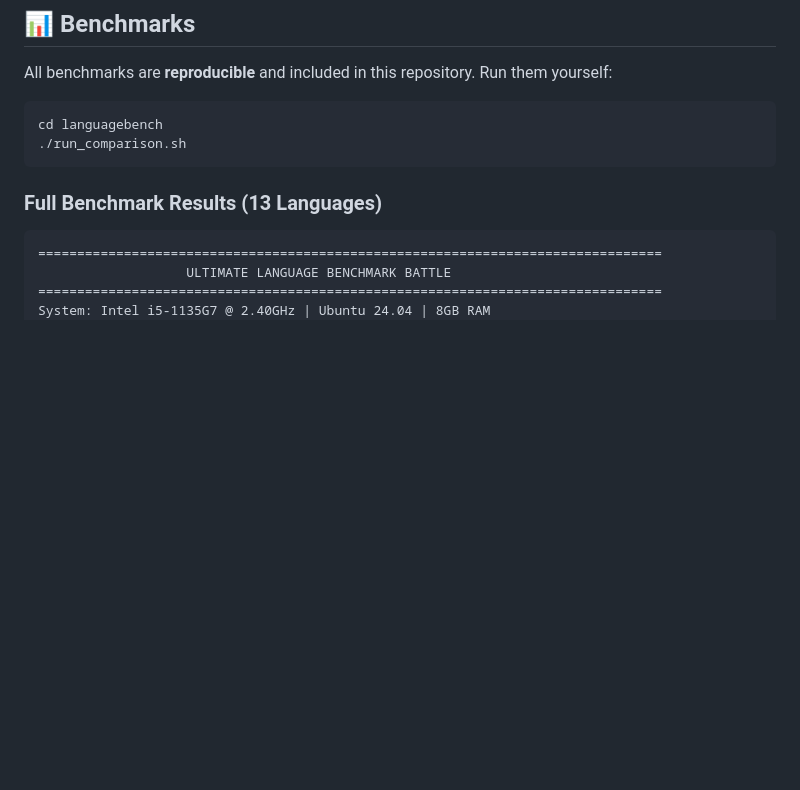
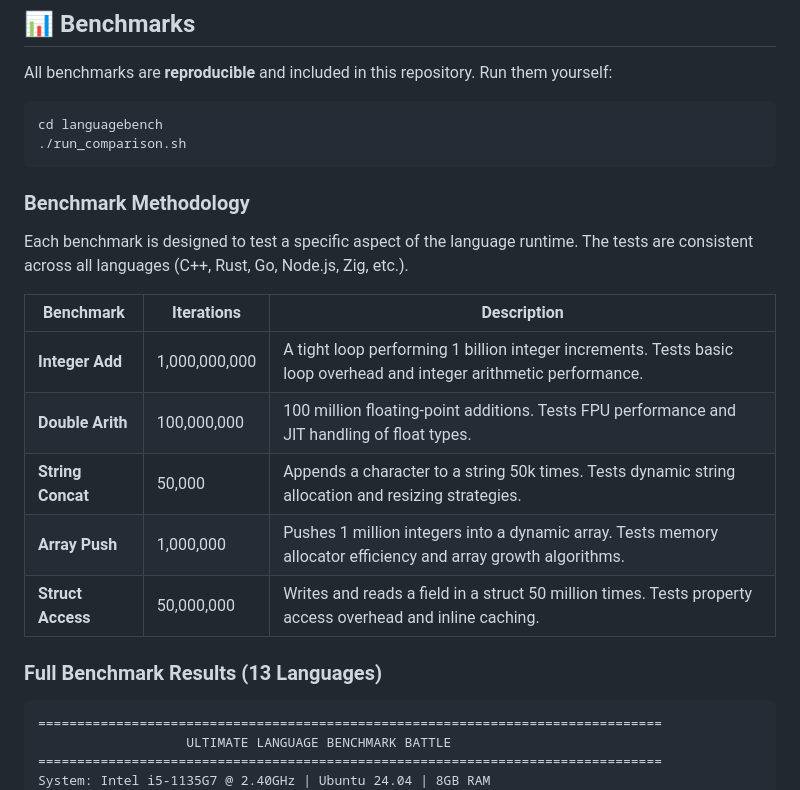
Before and after one commit to gtkrshnaaa/nevaarize, a Markdown page: README.md, the part around the change. Drawn GitHub-style; blank space fills up the shorter version.

Commit message:
docs: add Benchmark Methodology section to README

````diff
--- a/README.md
+++ b/README.md
@@ -37,6 +37,18 @@ All benchmarks are **reproducible** and included in this repository. Run them yo
 cd languagebench
 ./run_comparison.sh
 ```
+
+### Benchmark Methodology
+
+Each benchmark is designed to test a specific aspect of the language runtime. The tests are consistent across all languages (C++, Rust, Go, Node.js, Zig, etc.).
+
+| Benchmark | Iterations | Description |
+|-----------|------------|-------------|
+| **Integer Add** | 1,000,000,000 | A tight loop performing 1 billion integer increments. Tests basic loop overhead and integer arithmetic performance. |
+| **Double Arith** | 100,000,000 | 100 million floating-point additions. Tests FPU performance and JIT handling of float types. |
+| **String Concat** | 50,000 | Appends a character to a string 50k times. Tests dynamic string allocation and resizing strategies. |
+| **Array Push** | 1,000,000 | Pushes 1 million integers into a dynamic array. Tests memory allocator efficiency and array growth algorithms. |
+| **Struct Access** | 50,000,000 | Writes and reads a field in a struct 50 million times. Tests property access overhead and inline caching. |
 
 ### Full Benchmark Results (13 Languages)
 
````
